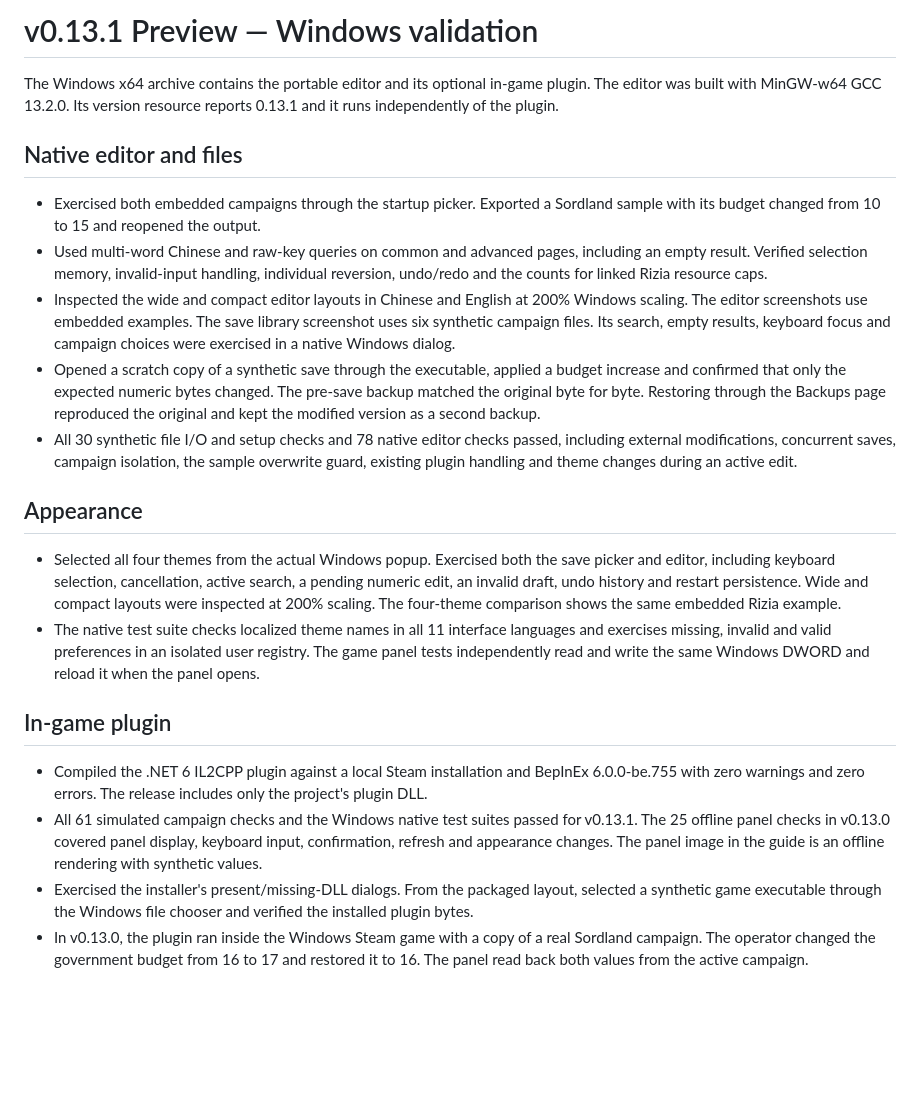
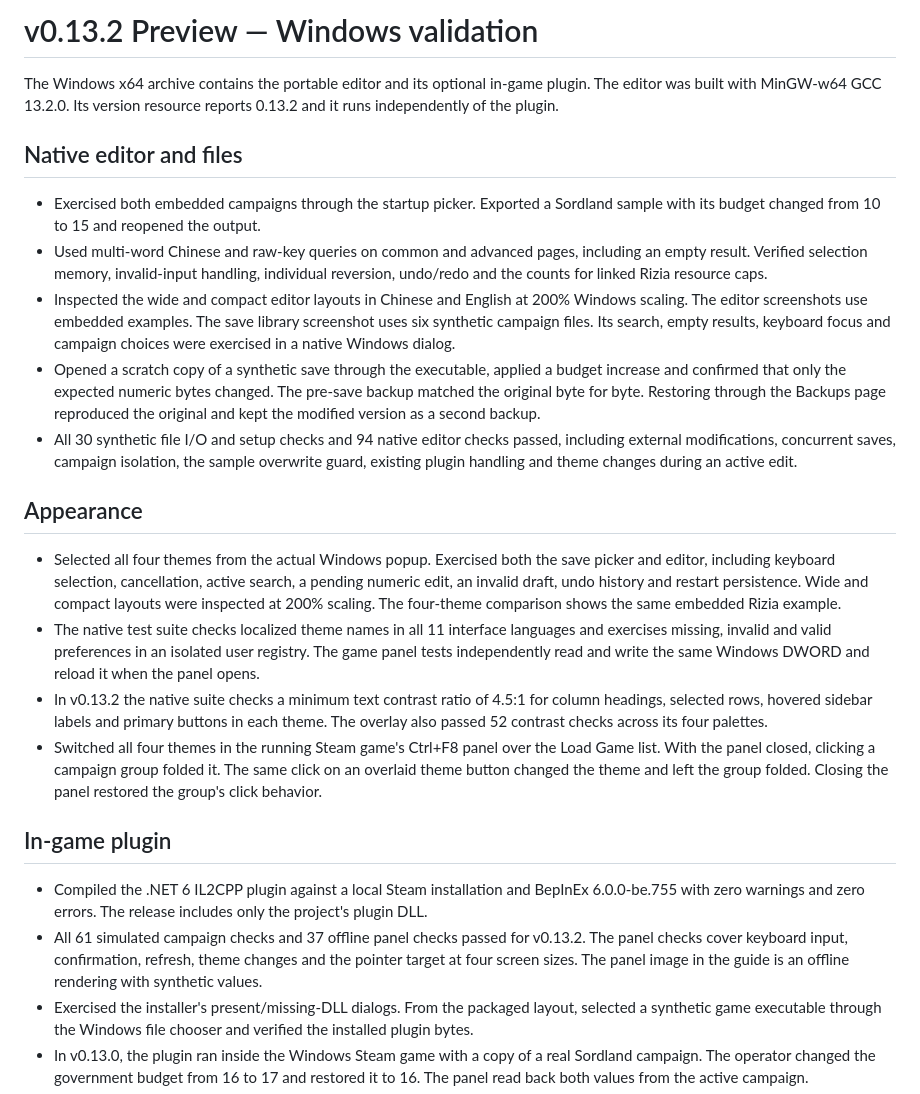
Before and after one commit to lingjieheti/suzerain-save-studio, a Markdown page: VALIDATION.md, the part around the change. Drawn GitHub-style; blank space fills up the shorter version.

Commit message:
Lighten the editor themes and contain in-game panel clicks

```diff
--- a/VALIDATION.md
+++ b/VALIDATION.md
@@ -1,6 +1,6 @@
-# v0.13.1 Preview — Windows validation
+# v0.13.2 Preview — Windows validation
 
-The Windows x64 archive contains the portable editor and its optional in-game plugin. The editor was built with MinGW-w64 GCC 13.2.0. Its version resource reports 0.13.1 and it runs independently of the plugin.
+The Windows x64 archive contains the portable editor and its optional in-game plugin. The editor was built with MinGW-w64 GCC 13.2.0. Its version resource reports 0.13.2 and it runs independently of the plugin.
 
 ## Native editor and files
 
@@ -8,17 +8,19 @@ The Windows x64 archive contains the portable editor and its optional in-game pl
 - Used multi-word Chinese and raw-key queries on common and advanced pages, including an empty result. Verified selection memory, invalid-input handling, individual reversion, undo/redo and the counts for linked Rizia resource caps.
 - Inspected the wide and compact editor layouts in Chinese and English at 200% Windows scaling. The editor screenshots use embedded examples. The save library screenshot uses six synthetic campaign files. Its search, empty results, keyboard focus and campaign choices were exercised in a native Windows dialog.
 - Opened a scratch copy of a synthetic save through the executable, applied a budget increase and confirmed that only the expected numeric bytes changed. The pre-save backup matched the original byte for byte. Restoring through the Backups page reproduced the original and kept the modified version as a second backup.
-- All 30 synthetic file I/O and setup checks and 78 native editor checks passed, including external modifications, concurrent saves, campaign isolation, the sample overwrite guard, existing plugin handling and theme changes during an active edit.
+- All 30 synthetic file I/O and setup checks and 94 native editor checks passed, including external modifications, concurrent saves, campaign isolation, the sample overwrite guard, existing plugin handling and theme changes during an active edit.
 
 ## Appearance
 
 - Selected all four themes from the actual Windows popup. Exercised both the save picker and editor, including keyboard selection, cancellation, active search, a pending numeric edit, an invalid draft, undo history and restart persistence. Wide and compact layouts were inspected at 200% scaling. The four-theme comparison shows the same embedded Rizia example.
 - The native test suite checks localized theme names in all 11 interface languages and exercises missing, invalid and valid preferences in an isolated user registry. The game panel tests independently read and write the same Windows DWORD and reload it when the panel opens.
+- In v0.13.2 the native suite checks a minimum text contrast ratio of 4.5:1 for column headings, selected rows, hovered sidebar labels and primary buttons in each theme. The overlay also passed 52 contrast checks across its four palettes.
+- Switched all four themes in the running Steam game's Ctrl+F8 panel over the Load Game list. With the panel closed, clicking a campaign group folded it. The same click on an overlaid theme button changed the theme and left the group folded. Closing the panel restored the group's click behavior.
 
 ## In-game plugin
 
 - Compiled the .NET 6 IL2CPP plugin against a local Steam installation and BepInEx 6.0.0-be.755 with zero warnings and zero errors. The release includes only the project's plugin DLL.
-- All 61 simulated campaign checks and the Windows native test suites passed for v0.13.1. The 25 offline panel checks in v0.13.0 covered panel display, keyboard input, confirmation, refresh and appearance changes. The panel image in the guide is an offline rendering with synthetic values.
+- All 61 simulated campaign checks and 37 offline panel checks passed for v0.13.2. The panel checks cover keyboard input, confirmation, refresh, theme changes and the pointer target at four screen sizes. The panel image in the guide is an offline rendering with synthetic values.
 - Exercised the installer's present/missing-DLL dialogs. From the packaged layout, selected a synthetic game executable through the Windows file chooser and verified the installed plugin bytes.
 - In v0.13.0, the plugin ran inside the Windows Steam game with a copy of a real Sordland campaign. The operator changed the government budget from 16 to 17 and restored it to 16. The panel read back both values from the active campaign.
 - In a live Sordland campaign, v0.13.1 changed the government budget from 16 to 17 and personal wealth from 1 to 2, and restored both original values. After each of the four writes, the game's native top bar and the Ctrl+F8 panel showed the expected value. The Rizia budget, authority and energy checks used simulated campaigns only.
```
Also changed, not shown: README.md (+2 -2 lines), live/README.zh-CN.md (+2 -2 lines), docs/images/appearances.png, docs/images/change-review.png, docs/images/live-panel-preview.png, docs/images/rizia-workspace.png, docs/images/save-picker.png, 11 other files.
